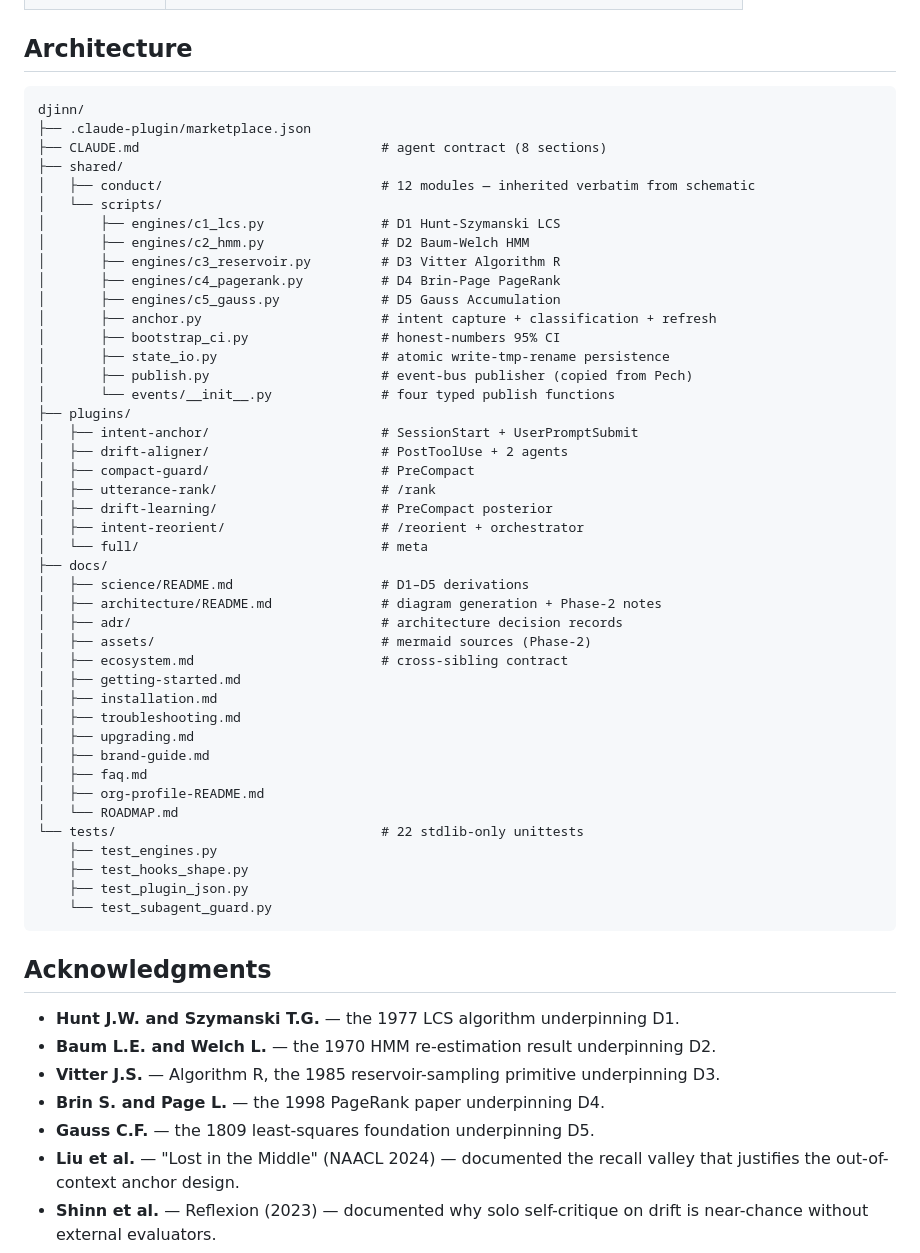
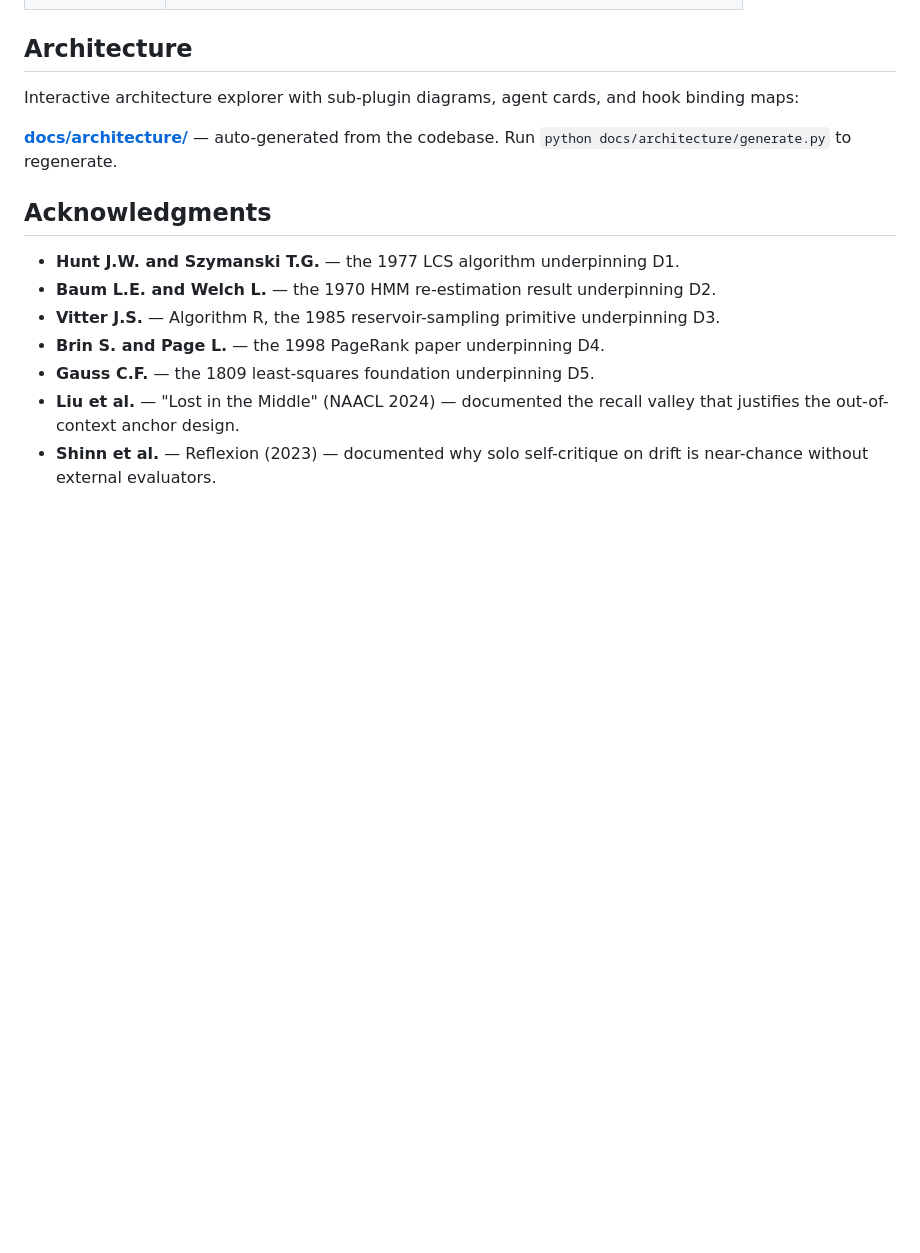
Before and after one commit to enchanted-plugins/djinn, a Markdown page: README.md, the part around the change. Drawn GitHub-style; blank space fills up the shorter version.

Commit message:
docs(README): align Architecture section with canonical pointer pattern
Replace 47-line static ASCII tree with the canonical 4-line pointer to the
auto-generated docs/architecture/ explorer, matching the shape used by
wixie/crow/emu/hydra/lich/pech. Static tree was scaffold-prompt drift and
would go stale on every layout change; the explorer is auto-generated from
plugin.json and hooks.json so it can't drift.

````diff
--- a/README.md
+++ b/README.md
@@ -282,51 +282,9 @@ Twelve behavioral modules live in [`shared/conduct/`](shared/conduct/). They app
 
 ## Architecture
 
-```
-djinn/
-├── .claude-plugin/marketplace.json
-├── CLAUDE.md                               # agent contract (8 sections)
-├── shared/
-│   ├── conduct/                            # 12 modules — inherited verbatim from schematic
-│   └── scripts/
-│       ├── engines/c1_lcs.py               # D1 Hunt-Szymanski LCS
-│       ├── engines/c2_hmm.py               # D2 Baum-Welch HMM
-│       ├── engines/c3_reservoir.py         # D3 Vitter Algorithm R
-│       ├── engines/c4_pagerank.py          # D4 Brin-Page PageRank
-│       ├── engines/c5_gauss.py             # D5 Gauss Accumulation
-│       ├── anchor.py                       # intent capture + classification + refresh
-│       ├── bootstrap_ci.py                 # honest-numbers 95% CI
-│       ├── state_io.py                     # atomic write-tmp-rename persistence
-│       ├── publish.py                      # event-bus publisher (copied from Pech)
-│       └── events/__init__.py              # four typed publish functions
-├── plugins/
-│   ├── intent-anchor/                      # SessionStart + UserPromptSubmit
-│   ├── drift-aligner/                      # PostToolUse + 2 agents
-│   ├── compact-guard/                      # PreCompact
-│   ├── utterance-rank/                     # /rank
-│   ├── drift-learning/                     # PreCompact posterior
-│   ├── intent-reorient/                    # /reorient + orchestrator
-│   └── full/                               # meta
-├── docs/
-│   ├── science/README.md                   # D1–D5 derivations
-│   ├── architecture/README.md              # diagram generation + Phase-2 notes
-│   ├── adr/                                # architecture decision records
-│   ├── assets/                             # mermaid sources (Phase-2)
-│   ├── ecosystem.md                        # cross-sibling contract
-│   ├── getting-started.md
-│   ├── installation.md
-│   ├── troubleshooting.md
-│   ├── upgrading.md
-│   ├── brand-guide.md
-│   ├── faq.md
-│   ├── org-profile-README.md
-│   └── ROADMAP.md
-└── tests/                                  # 22 stdlib-only unittests
-    ├── test_engines.py
-    ├── test_hooks_shape.py
-    ├── test_plugin_json.py
-    └── test_subagent_guard.py
-```
+Interactive architecture explorer with sub-plugin diagrams, agent cards, and hook binding maps:
+
+**[docs/architecture/](docs/architecture/)** — auto-generated from the codebase. Run `python docs/architecture/generate.py` to regenerate.
 
 ## Acknowledgments
 
````
